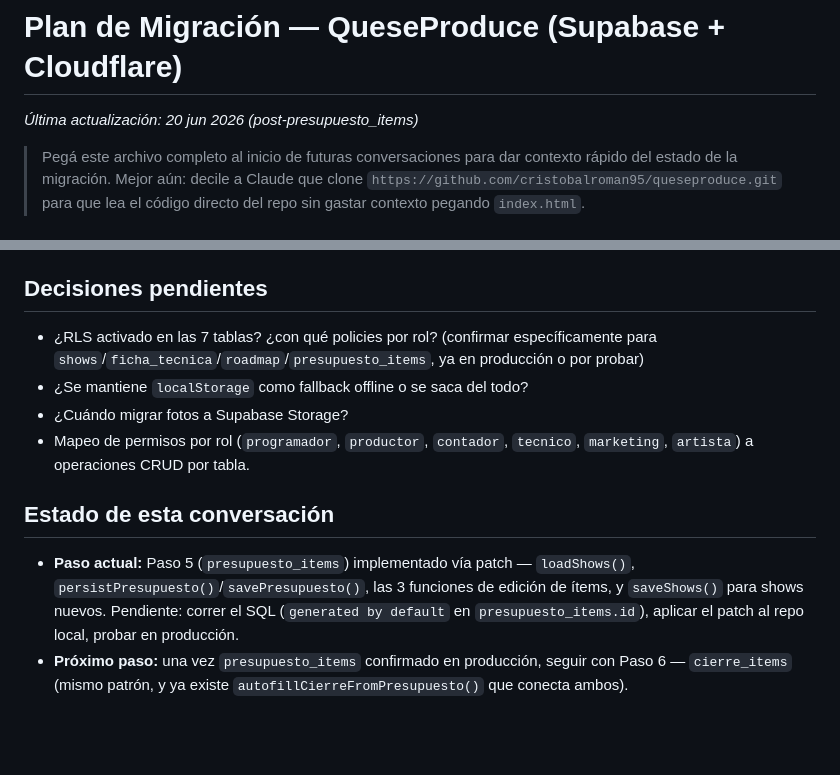
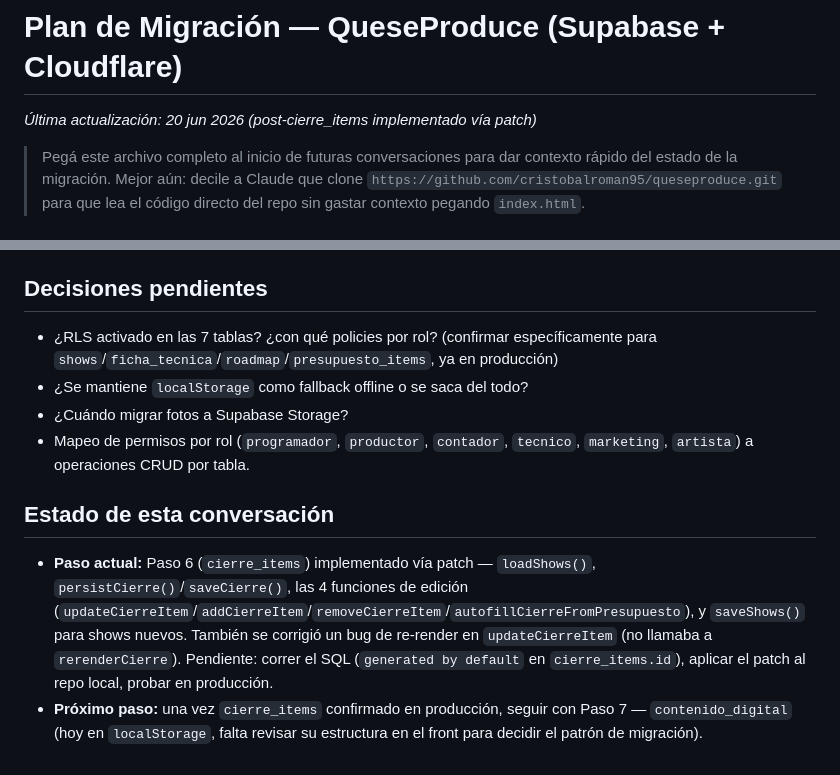
Before and after one commit to cristobalroman95/queseproduce, a Markdown page: migracion.md, 2 parts joined by grey strips. Rendered like a GitHub page; blank space fills up the shorter version.

Commit message:
migracion paso 7

```diff
--- a/migracion.md
+++ b/migracion.md
@@ -1,5 +1,5 @@
 # Plan de Migración — QueseProduce (Supabase + Cloudflare)
-*Última actualización: 20 jun 2026 (post-presupuesto_items)*
+*Última actualización: 20 jun 2026 (post-cierre_items implementado vía patch)*
 
 > Pegá este archivo completo al inicio de futuras conversaciones para dar contexto rápido del estado de la migración. Mejor aún: decile a Claude que clone `https://github.com/cristobalroman95/queseproduce.git` para que lea el código directo del repo sin gastar contexto pegando `index.html`.
 
@@ -58,11 +59,11 @@ Razón del orden: todo depende de `show_id` (FK a `shows`), así que se validó
 - Decidir si `localStorage` se mantiene como cache de lectura o se elimina del todo (pendiente, sigue sin resolver).
 
 ## Decisiones pendientes
-- ¿RLS activado en las 7 tablas? ¿con qué policies por rol? (confirmar específicamente para `shows`/`ficha_tecnica`/`roadmap`/`presupuesto_items`, ya en producción o por probar)
+- ¿RLS activado en las 7 tablas? ¿con qué policies por rol? (confirmar específicamente para `shows`/`ficha_tecnica`/`roadmap`/`presupuesto_items`, ya en producción)
 - ¿Se mantiene `localStorage` como fallback offline o se saca del todo?
 - ¿Cuándo migrar fotos a Supabase Storage?
 - Mapeo de permisos por rol (`programador`, `productor`, `contador`, `tecnico`, `marketing`, `artista`) a operaciones CRUD por tabla.
 
 ## Estado de esta conversación
-- **Paso actual:** Paso 5 (`presupuesto_items`) implementado vía patch — `loadShows()`, `persistPresupuesto()`/`savePresupuesto()`, las 3 funciones de edición de ítems, y `saveShows()` para shows nuevos. Pendiente: correr el SQL (`generated by default` en `presupuesto_items.id`), aplicar el patch al repo local, probar en producción.
-- **Próximo paso:** una vez `presupuesto_items` confirmado en producción, seguir con Paso 6 — `cierre_items` (mismo patrón, y ya existe `autofillCierreFromPresupuesto()` que conecta ambos).
+- **Paso actual:** Paso 6 (`cierre_items`) implementado vía patch — `loadShows()`, `persistCierre()`/`saveCierre()`, las 4 funciones de edición (`updateCierreItem`/`addCierreItem`/`removeCierreItem`/`autofillCierreFromPresupuesto`), y `saveShows()` para shows nuevos. También se corrigió un bug de re-render en `updateCierreItem` (no llamaba a `rerenderCierre`). Pendiente: correr el SQL (`generated by default` en `cierre_items.id`), aplicar el patch al repo local, probar en producción.
+- **Próximo paso:** una vez `cierre_items` confirmado en producción, seguir con Paso 7 — `contenido_digital` (hoy en `localStorage`, falta revisar su estructura en el front para decidir el patrón de migración).
```
Also changed, not shown: other parts of migracion.md (+9 -8 lines).
